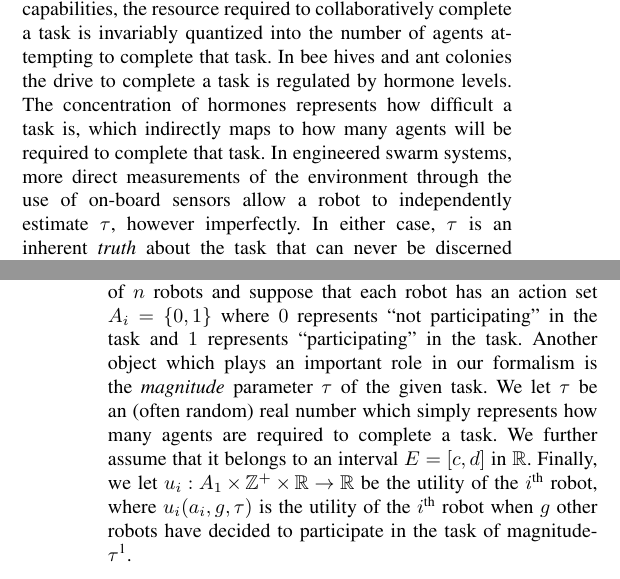
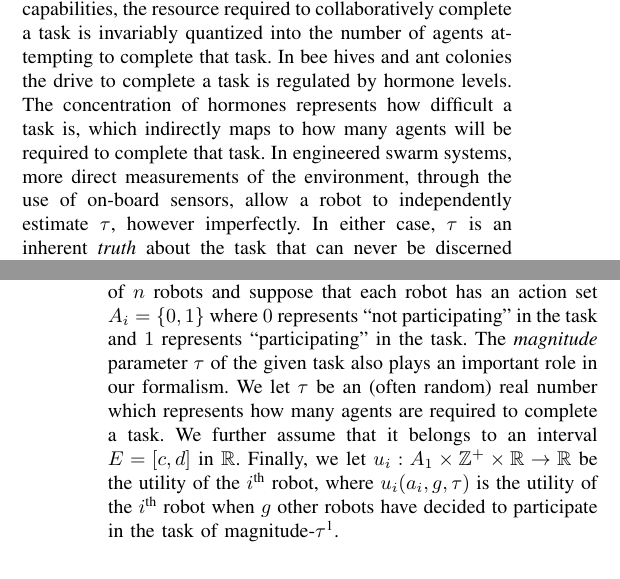
Before and after one commit to akanakia/SigmoidTaskAllocation, a LaTeX paper (IROS_2015/main.tex): two parts of the columns of pages 2 and 3 of 5, joined at a grey line, cut so that both start at the same text. Compiled offline with pdfLaTeX.

Commit message:
commit before pull.

```diff
--- a/IROS_2015/main.tex
+++ b/IROS_2015/main.tex
@@ -152,7 +152,7 @@ While we use the term \emph{magnitude} to describe $\tau$, it is in reality a si
 
 
 \section{Concurrent Benefit Task with Imperfect Information}\label{sec:conbenefit}
-In this section, we mathematically define a concurrent benefit task which is central to our study. Consider a set of $n$ robots and suppose that each robot has an action set $A_i=\{0,1\}$ where $0$ represents ``not participating'' in the task and $1$ represents ``participating'' in the task.  Another object which plays an important role in our formalism is the \textit{magnitude} parameter $\tau$ of the given task. We let $\tau$ be an (often random) real number which simply represents how many agents are required to complete a task. We further assume that it belongs to an interval $E=[c,d]$ in $\R$.  Finally, we let $u_i:A_1\times\Z^+\times \R\to \R$ be the utility of the $i^{\text{th}}$ robot, where $u_i(a_i,g,\tau)$ is the utility of the $i^{\text{th}}$ robot when $g$ other robots have decided to participate in the task of magnitude-$\tau$\footnote{In general, the utility of each robot depends on the joint actions of the rest of the robots. However, here we assume that the utility depends only on the number of robots participating in the activity. The following discussions can be substantially generalized to a more general setting but this form of utility serves the purpose of this study.}.
+In this section, we mathematically define a concurrent benefit task which is central to our study. Consider a set of $n$ robots and suppose that each robot has an action set $A_i=\{0,1\}$ where $0$ represents ``not participating'' in the task and $1$ represents ``participating'' in the task.  The \textit{magnitude} parameter $\tau$ of the given task also plays an important role in our formalism. We let $\tau$ be an (often random) real number which represents how many agents are required to complete a task. We further assume that it belongs to an interval $E=[c,d]$ in $\R$.  Finally, we let $u_i:A_1\times\Z^+\times \R\to \R$ be the utility of the $i^{\text{th}}$ robot, where $u_i(a_i,g,\tau)$ is the utility of the $i^{\text{th}}$ robot when $g$ other robots have decided to participate in the task of magnitude-$\tau$\footnote{In general, the utility of each robot depends on the joint actions of the rest of the robots. However, here we assume that the utility depends only on the number of robots participating in the activity. The following discussions can be substantially generalized to a more general setting but this form of utility serves the purpose of this study.}.
 
 \begin{figure*}[!tb]
 \centering\includegraphics[width=\textwidth]{../figures/dropletfire.png}
```
Also changed, not shown: IROS_2015/main.tex (2 more changed lines).
